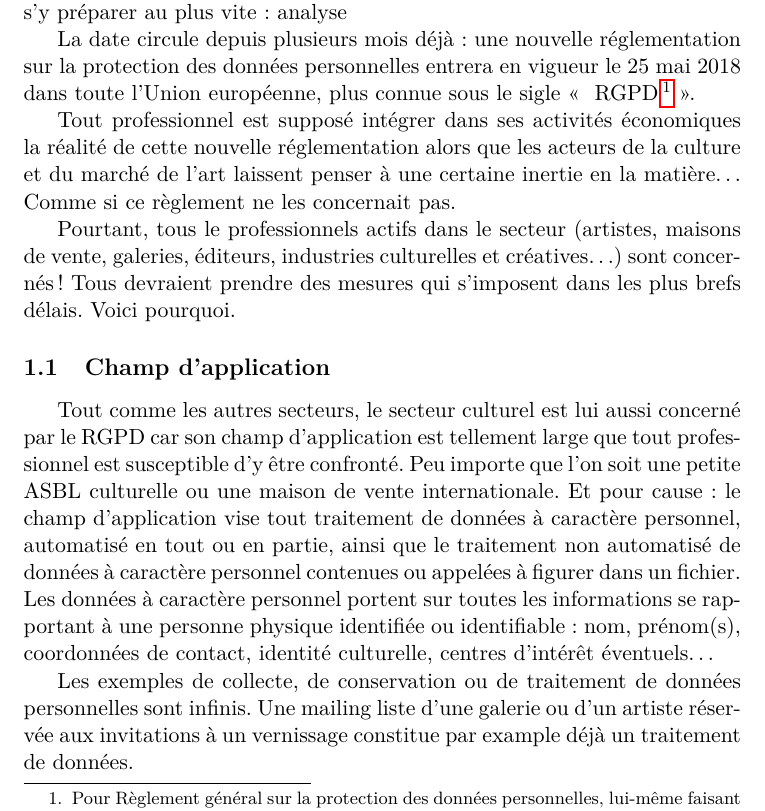
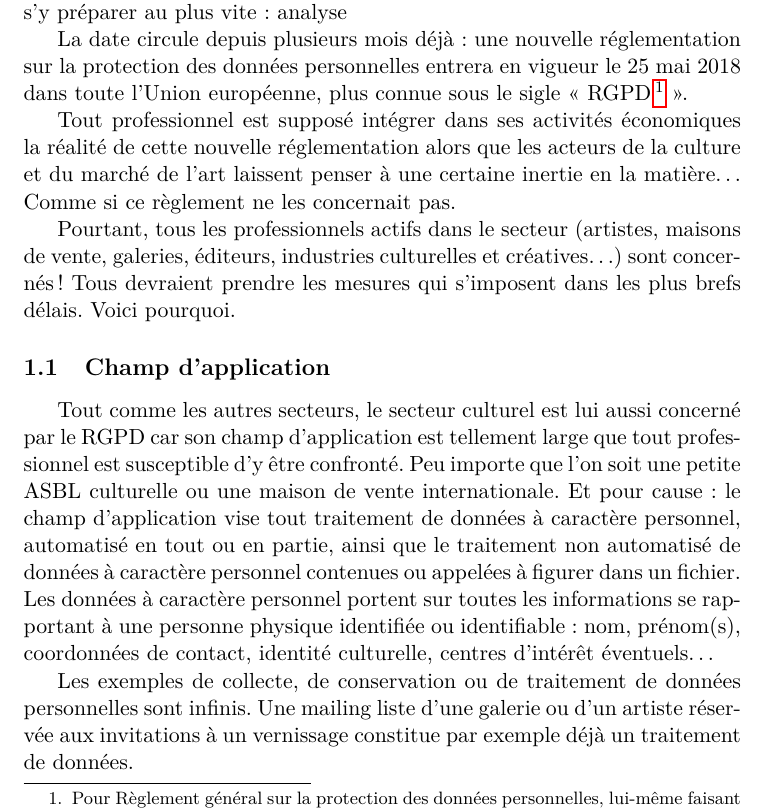
Before and after one commit to gargle/french, a LaTeX document (lesoir.tex): part of page 1 of 2, cut so that both start at the same text. Compiled offline with pdfLaTeX.

Commit message:
=== le soir, La protection des données: mesures à prendre!, 19/04/2018 ===  ongoing

```diff
--- a/lesoir.tex
+++ b/lesoir.tex
@@ -24,12 +24,12 @@ doivent également s'y préparer au plus vite~: analyse
 La date circule depuis plusieurs mois déjà~: une nouvelle
 réglementation sur la protection des données personnelles entrera en
 vigueur le 25 mai 2018 dans toute l'Union européenne, plus connue sous
-le sigle <<~~RGPD\footnote{Pour Règlement général sur la protection des
+le sigle «~RGPD\footnote{Pour Règlement général sur la protection des
   données personnelles, lui-même faisant référence au règlement (UE)
   2016/679 du Parlement européen et du Conseil du 27 avril 2016
   relatif à la protection des personnes physiques à l'égard du
   traitement des données à caractère personnel et à la libre
-  circulation de ces données.}~>>.
+  circulation de ces données.}~».
 
 Tout professionnel est supposé intégrer dans ses activités économiques
 la réalité de cette nouvelle réglementation alors que les acteurs de
@@ -37,9 +37,9 @@ la culture et du marché de l'art laissent penser à une certaine
 inertie en la matière\ldots\ Comme si ce règlement ne les concernait
 pas.
 
-Pourtant, tous le professionnels actifs dans le secteur (artistes,
+Pourtant, tous les professionnels actifs dans le secteur (artistes,
 maisons de vente, galeries, éditeurs, industries culturelles et
-créatives\ldots) sont concernés ! Tous devraient prendre des mesures
+créatives\ldots) sont concernés~! Tous devraient prendre les mesures
 qui s'imposent dans les plus brefs délais. Voici pourquoi.
 
 \subsection{Champ d'application}
@@ -59,7 +59,7 @@ d'intérêt éventuels\ldots
 
 Les exemples de collecte, de conservation ou de traitement de données
 personnelles sont infinis. Une mailing liste d'une galerie ou d'un
-artiste réservée aux invitations à un vernissage constitue par example
+artiste réservée aux invitations à un vernissage constitue par exemple
 déjà un traitement de données.
 
 \subsection{Urgence~: se conformer au RGPD}
```
Also changed, not shown: lesoir.tex (2 more changed lines).
